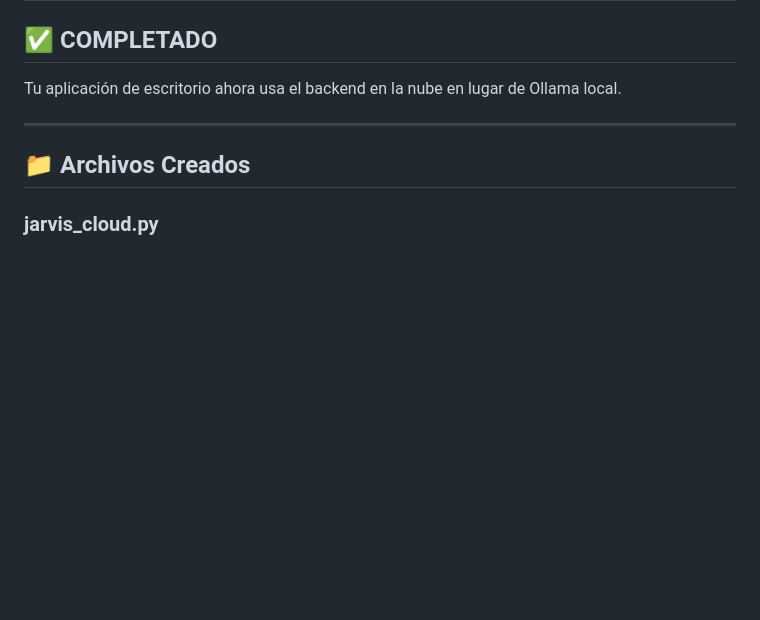
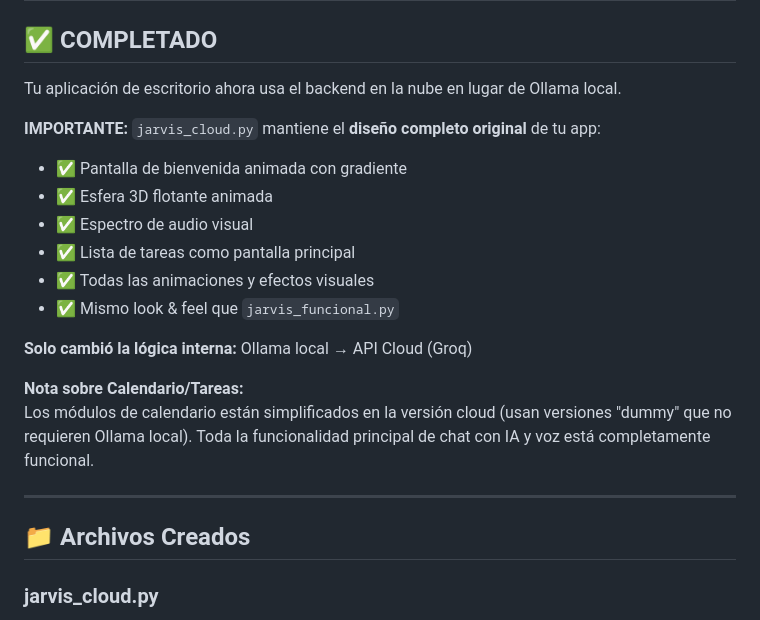
Before and after one commit to cristianruizdg-lang/azul, a Markdown page: FASE_4_APP_DESKTOP_CLOUD.md, the part around the change. Rendered like a GitHub page; blank space fills up the shorter version.

Commit message:
Actualizar documentación - jarvis_cloud.py tiene diseño completo original

```diff
--- a/FASE_4_APP_DESKTOP_CLOUD.md
+++ b/FASE_4_APP_DESKTOP_CLOUD.md
@@ -3,6 +3,19 @@
 ## ✅ COMPLETADO
 
 Tu aplicación de escritorio ahora usa el backend en la nube en lugar de Ollama local.
+
+**IMPORTANTE:** `jarvis_cloud.py` mantiene el **diseño completo original** de tu app:
+- ✅ Pantalla de bienvenida animada con gradiente
+- ✅ Esfera 3D flotante animada
+- ✅ Espectro de audio visual
+- ✅ Lista de tareas como pantalla principal
+- ✅ Todas las animaciones y efectos visuales
+- ✅ Mismo look & feel que `jarvis_funcional.py`
+
+**Solo cambió la lógica interna:** Ollama local → API Cloud (Groq)
+
+**Nota sobre Calendario/Tareas:**
+Los módulos de calendario están simplificados en la versión cloud (usan versiones "dummy" que no requieren Ollama local). Toda la funcionalidad principal de chat con IA y voz está completamente funcional.
 
 ---
 
```
